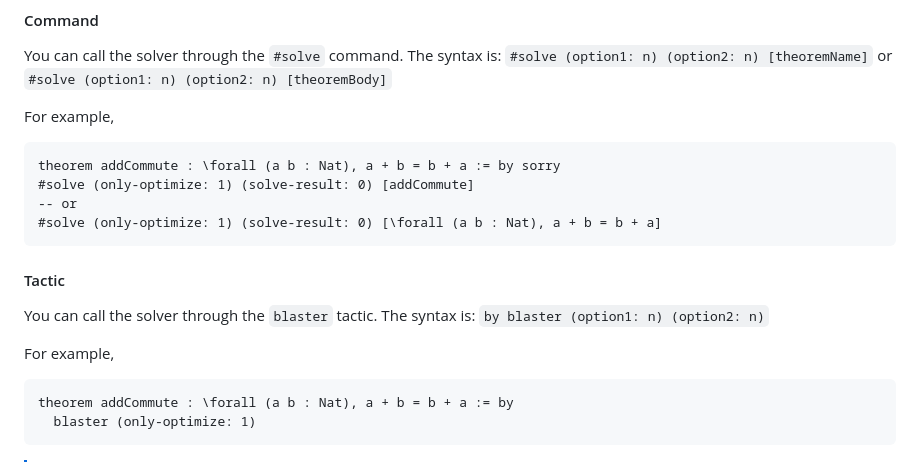
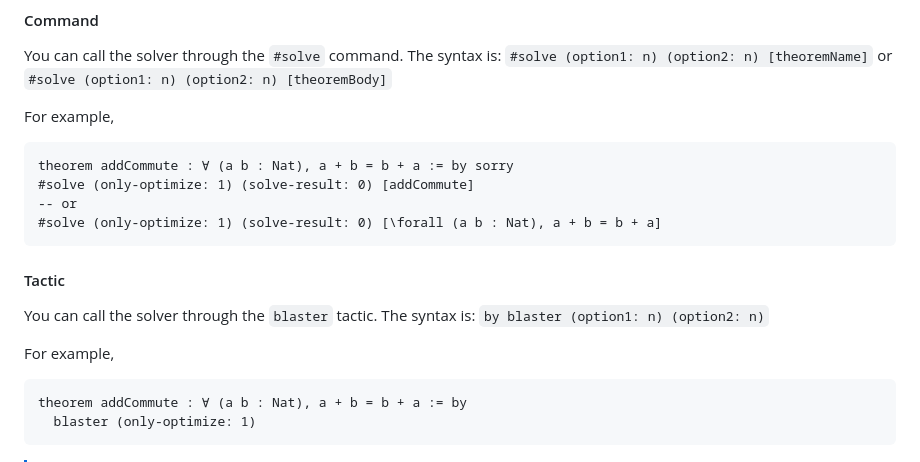
Before and after one commit to input-output-hk/Lean-blaster, a Markdown page: README.md, the part around the change. GitHub-like rendering.

Commit message:
Fix LaTeX syntax in README examples

````diff
--- a/README.md
+++ b/README.md
@@ -80,7 +80,7 @@ or
 
 For example,
 ```lean
-theorem addCommute : \forall (a b : Nat), a + b = b + a := by sorry
+theorem addCommute : ∀ (a b : Nat), a + b = b + a := by sorry
 #solve (only-optimize: 1) (solve-result: 0) [addCommute]
 -- or
 #solve (only-optimize: 1) (solve-result: 0) [\forall (a b : Nat), a + b = b + a]
@@ -93,7 +93,7 @@ You can call the solver through the `blaster` tactic. The syntax is:
 
 For example,
 ```lean
-theorem addCommute : \forall (a b : Nat), a + b = b + a := by
+theorem addCommute : ∀ (a b : Nat), a + b = b + a := by
   blaster (only-optimize: 1)
 ```
 
````
